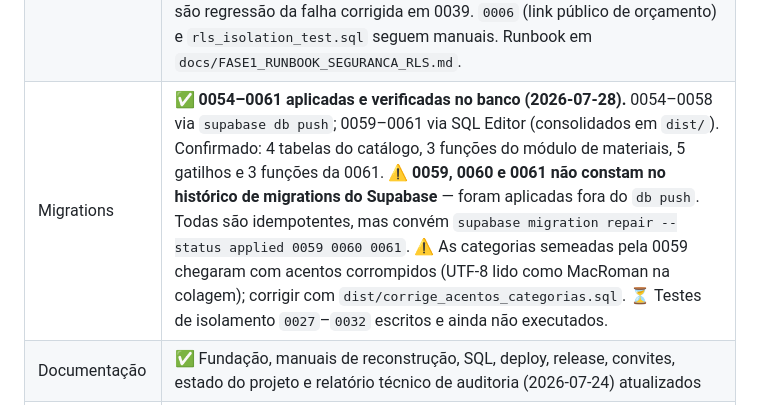
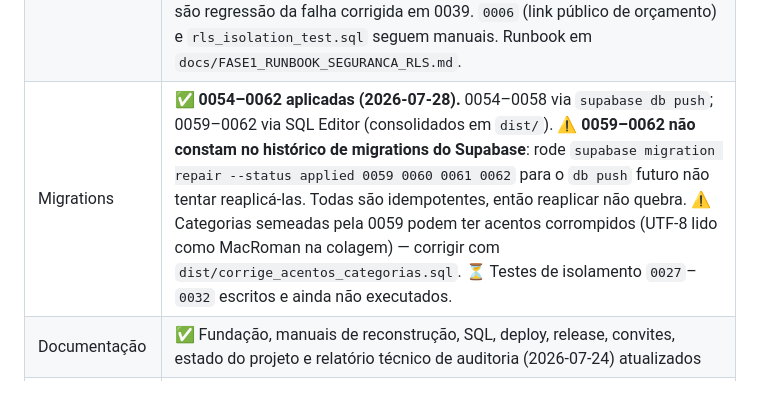
Before and after one commit to CoutoLeonardoPeres/serviceflow, a Markdown page: docs/PROJECT_STATE.md, the part around the change. Drawn GitHub-style.

Commit message:
docs: 0062 aplicada

```diff
--- a/docs/PROJECT_STATE.md
+++ b/docs/PROJECT_STATE.md
@@ -22,7 +22,7 @@
 | `flutter analyze` | ✅ **Executado pelo usuário em 2026-07-27 — 0 erros, 0 warnings reais.** 5 lints corrigidos (3 imports não usados, 2 identificadores locais com underscore). Restam 8 infos de API deprecated (`withOpacity`, `surfaceVariant`, `value` em `DropdownButtonFormField`) — cosmético, não bloqueia, corrigir na próxima atualização de Flutter. |
 | Testes Flutter | ✅ **`flutter test` — 221 testes passando (2026-07-27).** ⏳ F3-P5 adicionou testes de domínio (`ProductTrackingType`, `lot_id`/`lot_code` em `stockMovementFromRow`) em `test/stock/stock_domain_test.dart`; F4-P1 adicionou `test/financials/payable_domain_test.dart`; F4-P2 adicionou `test/financials/dre_month_domain_test.dart` — nenhum reexecutado ainda (sem Flutter SDK no ambiente de análise). |
 | Testes SQL | ✅ **21/21 executados e passando contra banco real em 2026-07-27** (`test/isolation/` 0002–0023, menos o 0006 manual). `0017` razão de estoque; `0018` consumo pela OS com atomicidade; `0019` ciclo de compra e custo da nota no médio; `0020` conservação de valor na transferência e inventário cíclico; `0021` lote/série (achou e validou a correção do bug de `created_at`/0050); `0022` contas a pagar automáticas; `0023` DRE simples; `0024` rastreabilidade da agenda e `0025` múltiplos profissionais e `0026` parceiro sem usuário (**escritos, ainda não executados — dependem de aplicar 0051-0053; o 0025 exige DOIS técnicos ativos no seed**); `0014` T3/T4 são regressão da falha corrigida em 0039. `0006` (link público de orçamento) e `rls_isolation_test.sql` seguem manuais. Runbook em `docs/FASE1_RUNBOOK_SEGURANCA_RLS.md`. |
-| Migrations | ✅ **0054–0061 aplicadas e verificadas no banco (2026-07-28).** 0054–0058 via `supabase db push`; 0059–0061 via SQL Editor (consolidados em `dist/`). Confirmado: 4 tabelas do catálogo, 3 funções do módulo de materiais, 5 gatilhos e 3 funções da 0061. ⚠️ **0059, 0060 e 0061 não constam no histórico de migrations do Supabase** — foram aplicadas fora do `db push`. Todas são idempotentes, mas convém `supabase migration repair --status applied 0059 0060 0061`. ⚠️ As categorias semeadas pela 0059 chegaram com acentos corrompidos (UTF-8 lido como MacRoman na colagem); corrigir com `dist/corrige_acentos_categorias.sql`. ⏳ Testes de isolamento `0027`–`0032` escritos e ainda não executados. |
+| Migrations | ✅ **0054–0062 aplicadas (2026-07-28).** 0054–0058 via `supabase db push`; 0059–0062 via SQL Editor (consolidados em `dist/`). ⚠️ **0059–0062 não constam no histórico de migrations do Supabase**: rode `supabase migration repair --status applied 0059 0060 0061 0062` para o `db push` futuro não tentar reaplicá-las. Todas são idempotentes, então reaplicar não quebra. ⚠️ Categorias semeadas pela 0059 podem ter acentos corrompidos (UTF-8 lido como MacRoman na colagem) — corrigir com `dist/corrige_acentos_categorias.sql`. ⏳ Testes de isolamento `0027`–`0032` escritos e ainda não executados. |
 | Documentação | ✅ Fundação, manuais de reconstrução, SQL, deploy, release, convites, estado do projeto e relatório técnico de auditoria (2026-07-24) atualizados |
 | Git | ✅ **Resolvido em 2026-07-24**: `.git/index.lock` era um lock órfão no mount FUSE do diretório de trabalho (não removível por `rm`, mas contornável por `mv` no mesmo diretório). Todo o trabalho de E4 até F2 (156 mudanças pendentes) foi dividido em 28 commits lógicos e coesos por feature/migration/docs. `git status` limpo. |
 | PII / dados sensíveis | ⚠️ **Achado em 2026-07-24**: `scripts/import_customers_eletroceu_20260722.sql` e `docs/imports/clientes_vcf_preview_2026-07-23.csv` continham dados reais de clientes (nome, CPF, e-mail, telefone, endereço) de um tenant real. Ambos foram **excluídos do Git** e adicionados ao `.gitignore`. Arquivos permanecem no disco local, fora do controle de versão. |
```
